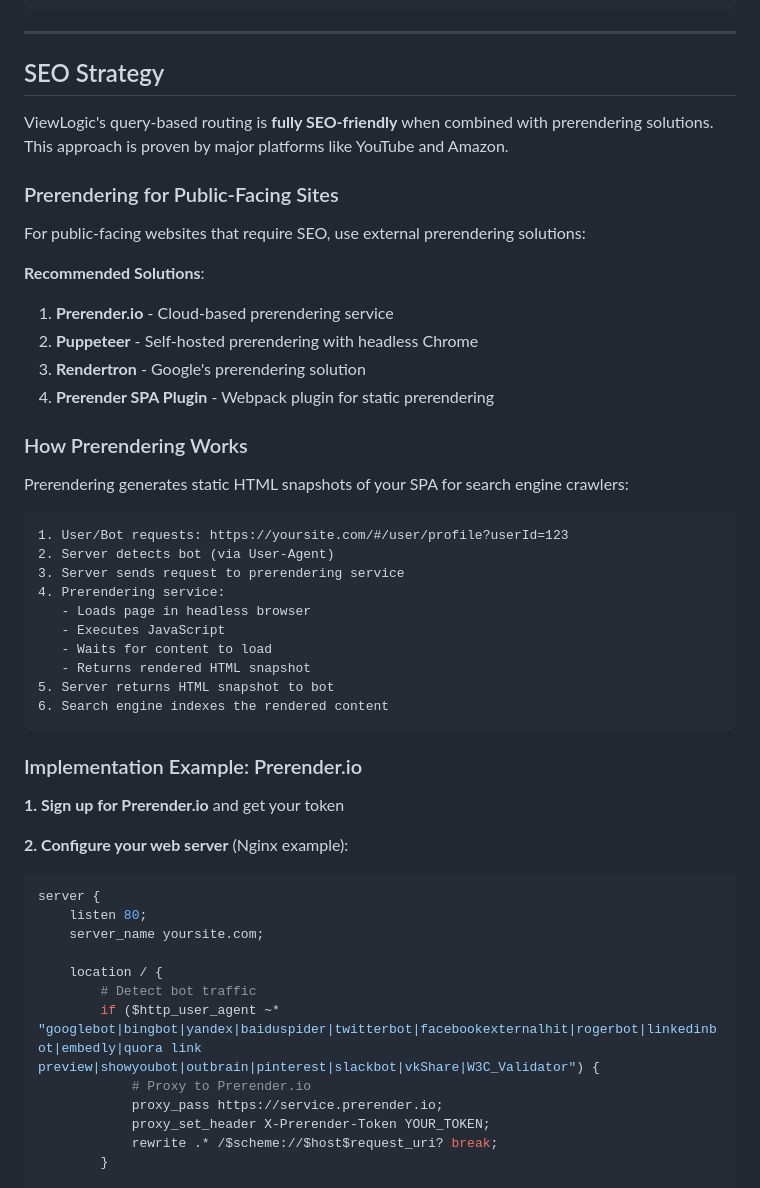
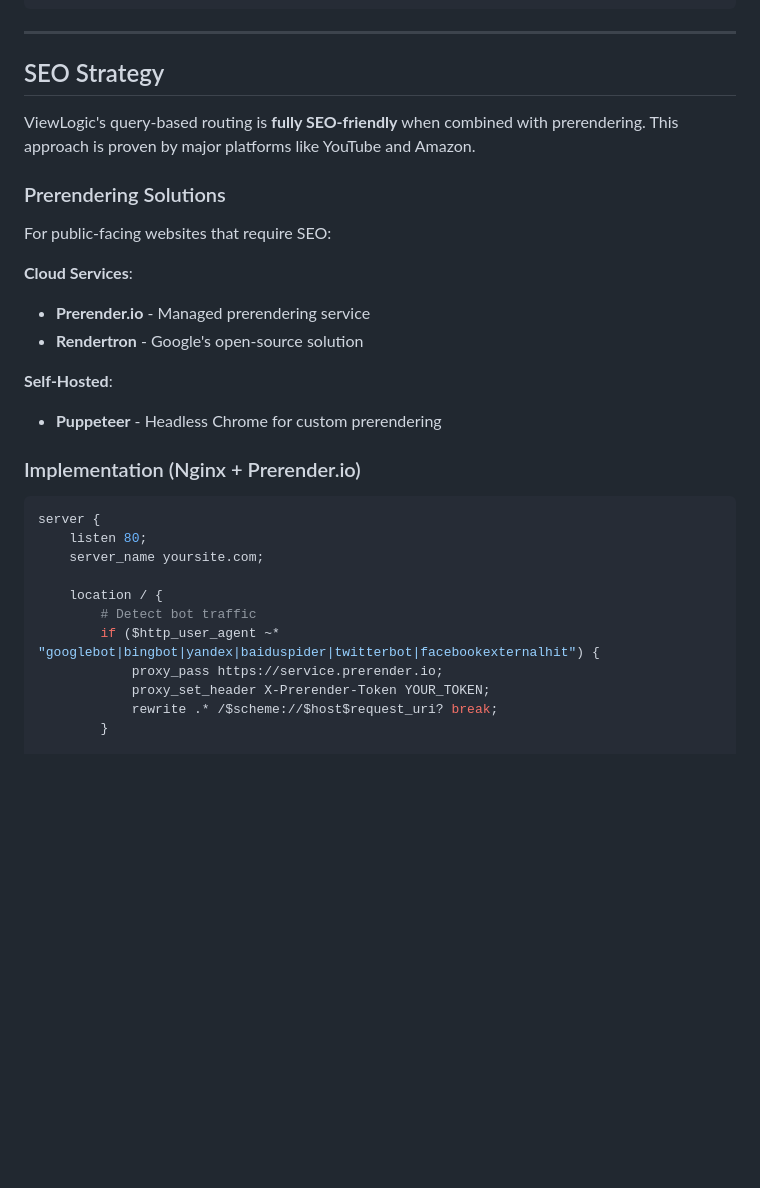
Before and after one commit to hopegiver/viewlogic-template, a Markdown page: CONTRIBUTING.md, the part around one of its changes. GitHub-like rendering; blank space fills up the shorter version.

````diff
--- a/CONTRIBUTING.md
+++ b/CONTRIBUTING.md
@@ -1568,40 +1568,20 @@ ViewLogicRouter({
 
 ## SEO Strategy
 
-ViewLogic's query-based routing is **fully SEO-friendly** when combined with prerendering solutions. This approach is proven by major platforms like YouTube and Amazon.
-
-### Prerendering for Public-Facing Sites
-
-For public-facing websites that require SEO, use external prerendering solutions:
-
-**Recommended Solutions**:
-1. **Prerender.io** - Cloud-based prerendering service
-2. **Puppeteer** - Self-hosted prerendering with headless Chrome
-3. **Rendertron** - Google's prerendering solution
-4. **Prerender SPA Plugin** - Webpack plugin for static prerendering
-
-### How Prerendering Works
-
-Prerendering generates static HTML snapshots of your SPA for search engine crawlers:
-
-```
-1. User/Bot requests: https://yoursite.com/#/user/profile?userId=123
-2. Server detects bot (via User-Agent)
-3. Server sends request to prerendering service
-4. Prerendering service:
-   - Loads page in headless browser
-   - Executes JavaScript
-   - Waits for content to load
-   - Returns rendered HTML snapshot
-5. Server returns HTML snapshot to bot
-6. Search engine indexes the rendered content
-```
-
-### Implementation Example: Prerender.io
-
-**1. Sign up for Prerender.io** and get your token
-
-**2. Configure your web server** (Nginx example):
+ViewLogic's query-based routing is **fully SEO-friendly** when combined with prerendering. This approach is proven by major platforms like YouTube and Amazon.
+
+### Prerendering Solutions
+
+For public-facing websites that require SEO:
+
+**Cloud Services**:
+- **Prerender.io** - Managed prerendering service
+- **Rendertron** - Google's open-source solution
+
+**Self-Hosted**:
+- **Puppeteer** - Headless Chrome for custom prerendering
+
+### Implementation (Nginx + Prerender.io)
 
 ```nginx
 server {
@@ -1610,8 +1590,7 @@ server {
 
     location / {
         # Detect bot traffic
-        if ($http_user_agent ~* "googlebot|bingbot|yandex|baiduspider|twitterbot|facebookexternalhit|rogerbot|linkedinbot|embedly|quora link preview|showyoubot|outbrain|pinterest|slackbot|vkShare|W3C_Validator") {
-            # Proxy to Prerender.io
+        if ($http_user_agent ~* "googlebot|bingbot|yandex|baiduspider|twitterbot|facebookexternalhit") {
             proxy_pass https://service.prerender.io;
             proxy_set_header X-Prerender-Token YOUR_TOKEN;
             rewrite .* /$scheme://$host$request_uri? break;
````
Also changed, not shown: other parts of CONTRIBUTING.md (+59 -166 lines).
